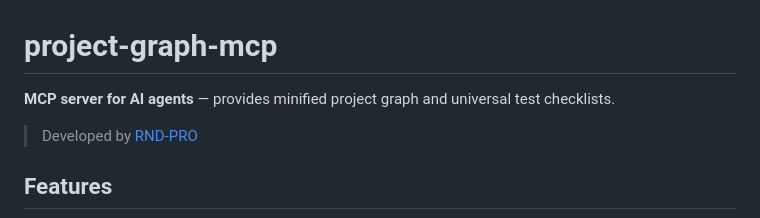
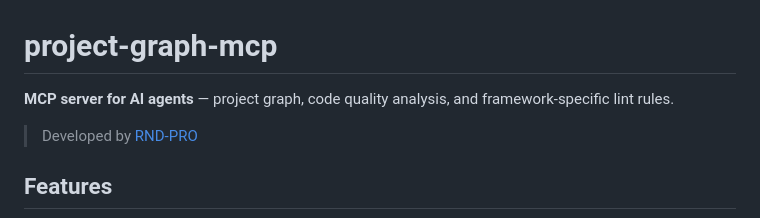
Before and after one commit to rnd-pro/project-graph-mcp, a Markdown page: README.md, the part around the change. Drawn GitHub-style.

Commit message:
Update project description to reflect all features

```diff
--- a/README.md
+++ b/README.md
@@ -1,6 +1,6 @@
 # project-graph-mcp
 
-**MCP server for AI agents** — provides minified project graph and universal test checklists.
+**MCP server for AI agents** — project graph, code quality analysis, and framework-specific lint rules.
 
 > Developed by [RND-PRO](https://rnd-pro.com)
 
```
